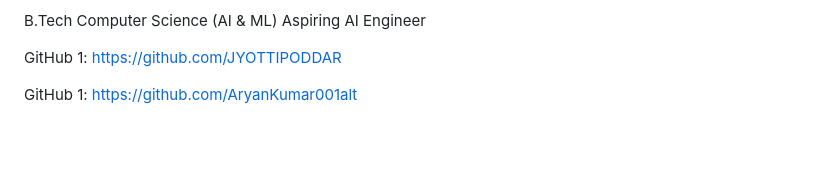
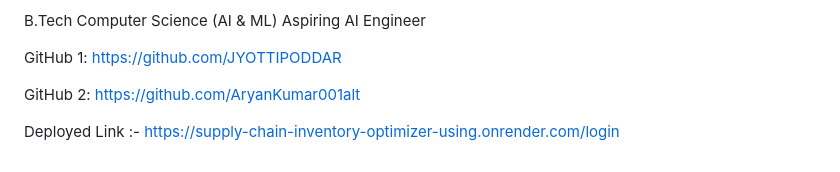
Before and after one commit to JYOTTIPODDAR/Supply-Chain-Inventory-Optimizer-Using-AI, a Markdown page: README.md, the part around one of its changes. Drawn GitHub-style; blank space fills up the shorter version.

Commit message:
Deployed Link in README.md File

```diff
--- a/README.md
+++ b/README.md
@@ -226,5 +229,7 @@ Aspiring AI Engineer
 GitHub 1:
 https://github.com/JYOTTIPODDAR
 
-GitHub 1:
+GitHub 2:
 https://github.com/AryanKumar001alt
+
+Deployed Link :- https://supply-chain-inventory-optimizer-using.onrender.com/login
```
Also changed, not shown: other parts of README.md (+3 -0 lines).
